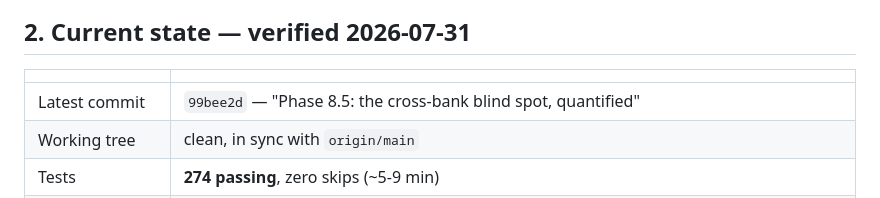
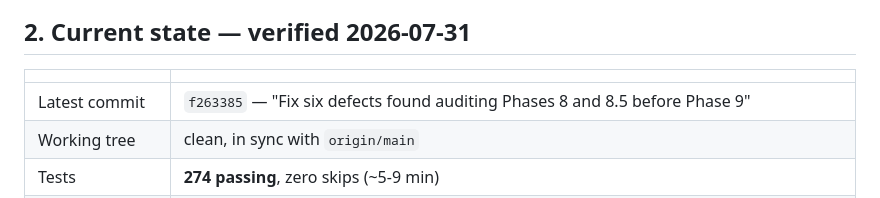
Before and after one commit to Dhanu2626/launderlab, a Markdown page: HANDOFF.md, the part around the change. Drawn GitHub-style.

Commit message:
HANDOFF: pin the audit-fix commit hash
Co-Authored-By: Claude Opus 5 <noreply@anthropic.com>

```diff
--- a/HANDOFF.md
+++ b/HANDOFF.md
@@ -35,7 +35,7 @@ valuable thing here — preserve it. Details in §7.
 
 | | |
 |---|---|
-| Latest commit | `99bee2d` — "Phase 8.5: the cross-bank blind spot, quantified" |
+| Latest commit | `f263385` — "Fix six defects found auditing Phases 8 and 8.5 before Phase 9" |
 | Working tree | clean, in sync with `origin/main` |
 | Tests | **274 passing**, zero skips (~5-9 min) |
 | Lint | `ruff` clean |
```
